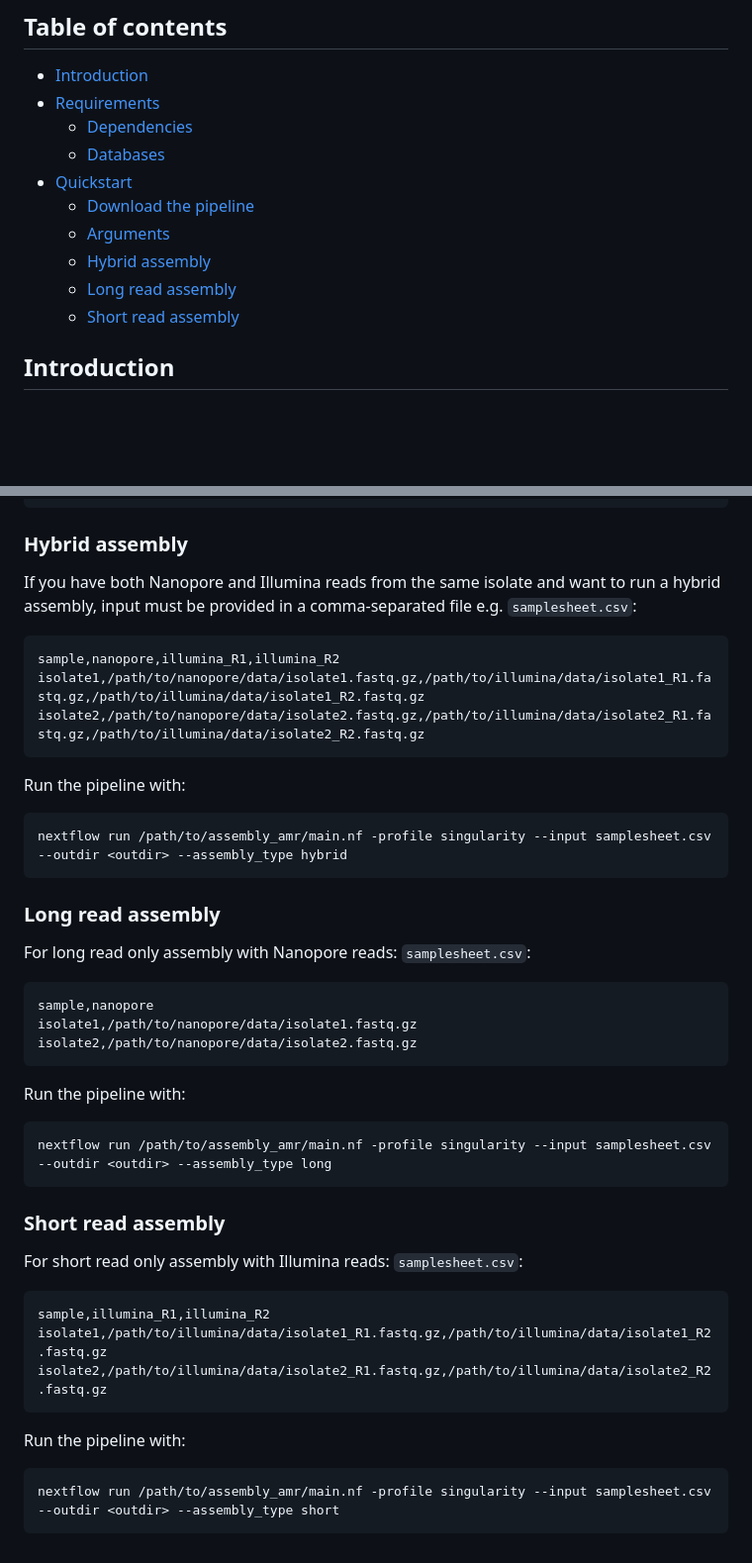
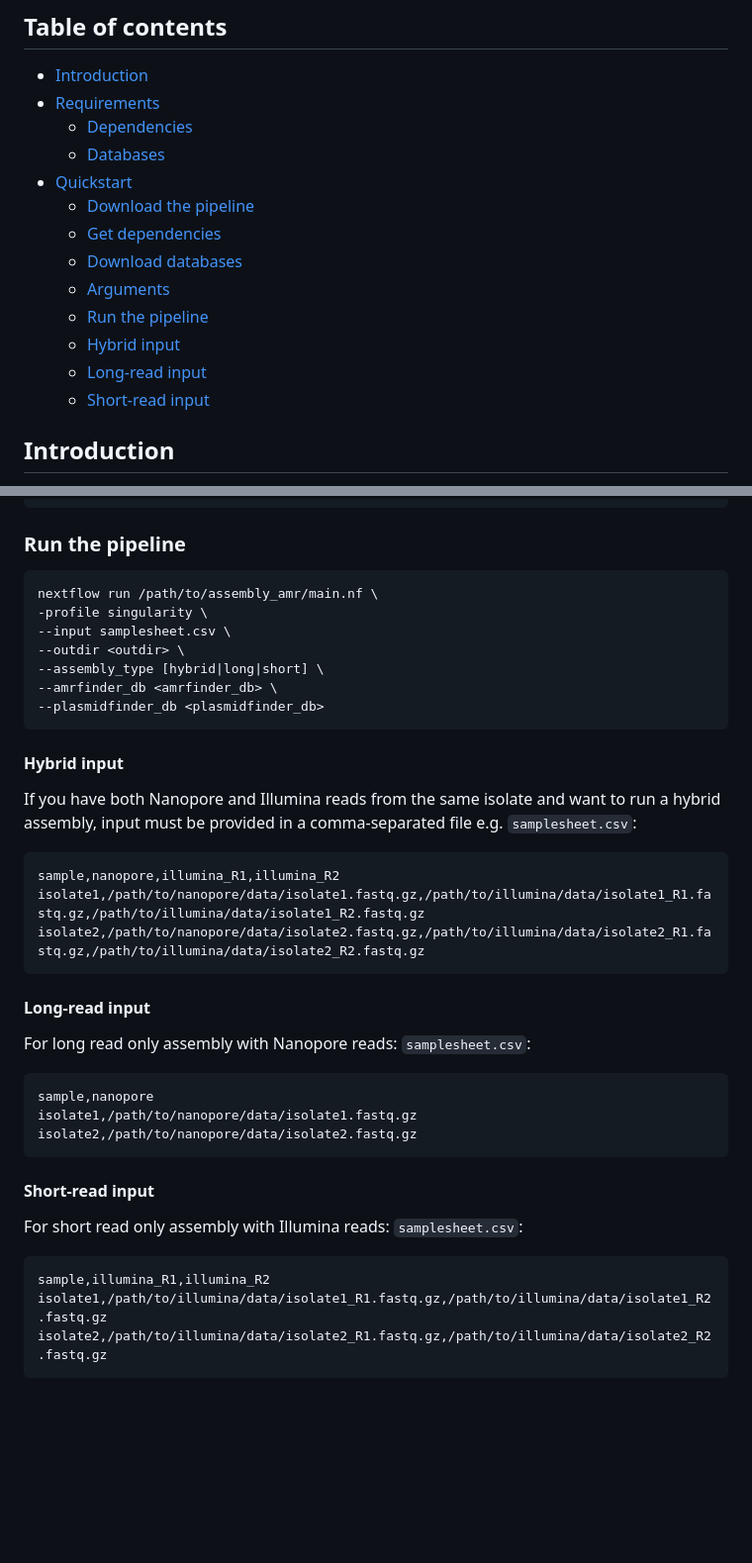
Before and after one commit to aevenstad/assembly_amr, a Markdown page: README.md, 2 parts joined by grey strips. Shown at 99% size. Drawn GitHub-style; blank space fills up the shorter version.

````diff
--- a/README.md
+++ b/README.md
@@ -10,10 +10,13 @@
   - [Databases](#databases)
 - [Quickstart](#quickstart)
   - [Download the pipeline](#download-the-pipeline)
+  - [Get dependencies](#get-dependencies)
+  - [Download databases](#download-databases)
   - [Arguments](#arguments)
-  - [Hybrid assembly](#hybrid-assembly)
-  - [Long read assembly](#long-read-assembly)
-  - [Short read assembly](#short-read-assembly)
+  - [Run the pipeline](#run-the-pipeline)
+  - [Hybrid input](#hybrid-input)
+  - [Long-read input](#long-read-input)
+  - [Short-read input](#short-read-input)
 
 
 ## Introduction
@@ -104,7 +107,19 @@ singularity exec <bakta_image> bakta_db download --output ./ --type [light|full]
 --bakta_db              [string] Path to the bakta database
 ```
 
-### Hybrid assembly
+### Run the pipeline
+
+```
+nextflow run /path/to/assembly_amr/main.nf \
+-profile singularity \
+--input samplesheet.csv \
+--outdir <outdir> \
+--assembly_type [hybrid|long|short] \
+--amrfinder_db <amrfinder_db> \
+--plasmidfinder_db <plasmidfinder_db>
+```
+
+#### Hybrid input
 If you have both Nanopore and Illumina reads from the same isolate and want to run a hybrid assembly, input must be provided in a comma-separated file e.g. `samplesheet.csv`:
 ```
 sample,nanopore,illumina_R1,illumina_R2
@@ -112,12 +127,7 @@ isolate1,/path/to/nanopore/data/isolate1.fastq.gz,/path/to/illumina/data/isolate
 isolate2,/path/to/nanopore/data/isolate2.fastq.gz,/path/to/illumina/data/isolate2_R1.fastq.gz,/path/to/illumina/data/isolate2_R2.fastq.gz
 ```
 
-Run the pipeline with:
-```
-nextflow run /path/to/assembly_amr/main.nf -profile singularity --input samplesheet.csv --outdir <outdir> --assembly_type hybrid
-```
-
-### Long read assembly
+#### Long-read input
 For long read only assembly with Nanopore reads:
 `samplesheet.csv`:
 ```
@@ -125,13 +135,7 @@ sample,nanopore
 isolate1,/path/to/nanopore/data/isolate1.fastq.gz
 isolate2,/path/to/nanopore/data/isolate2.fastq.gz
 ```
-
-Run the pipeline with:
-```
-nextflow run /path/to/assembly_amr/main.nf -profile singularity --input samplesheet.csv --outdir <outdir> --assembly_type long
-```
-
-### Short read assembly
+#### Short-read input
 For short read only assembly with Illumina reads:
 `samplesheet.csv`:
 ```
@@ -139,8 +143,3 @@ sample,illumina_R1,illumina_R2
 isolate1,/path/to/illumina/data/isolate1_R1.fastq.gz,/path/to/illumina/data/isolate1_R2.fastq.gz
 isolate2,/path/to/illumina/data/isolate2_R1.fastq.gz,/path/to/illumina/data/isolate2_R2.fastq.gz
 ```
-
-Run the pipeline with:
-```
-nextflow run /path/to/assembly_amr/main.nf -profile singularity --input samplesheet.csv --outdir <outdir> --assembly_type short
-```
````
